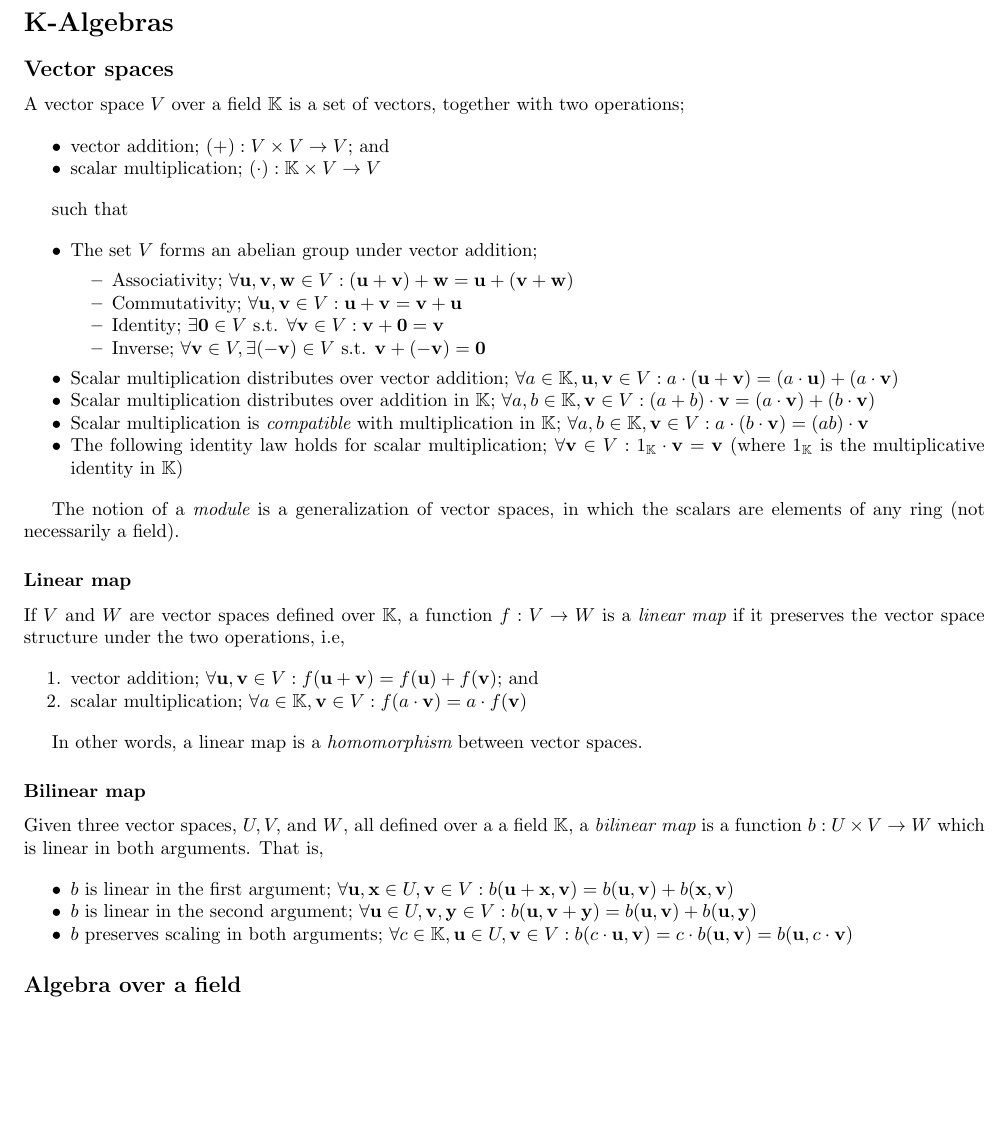
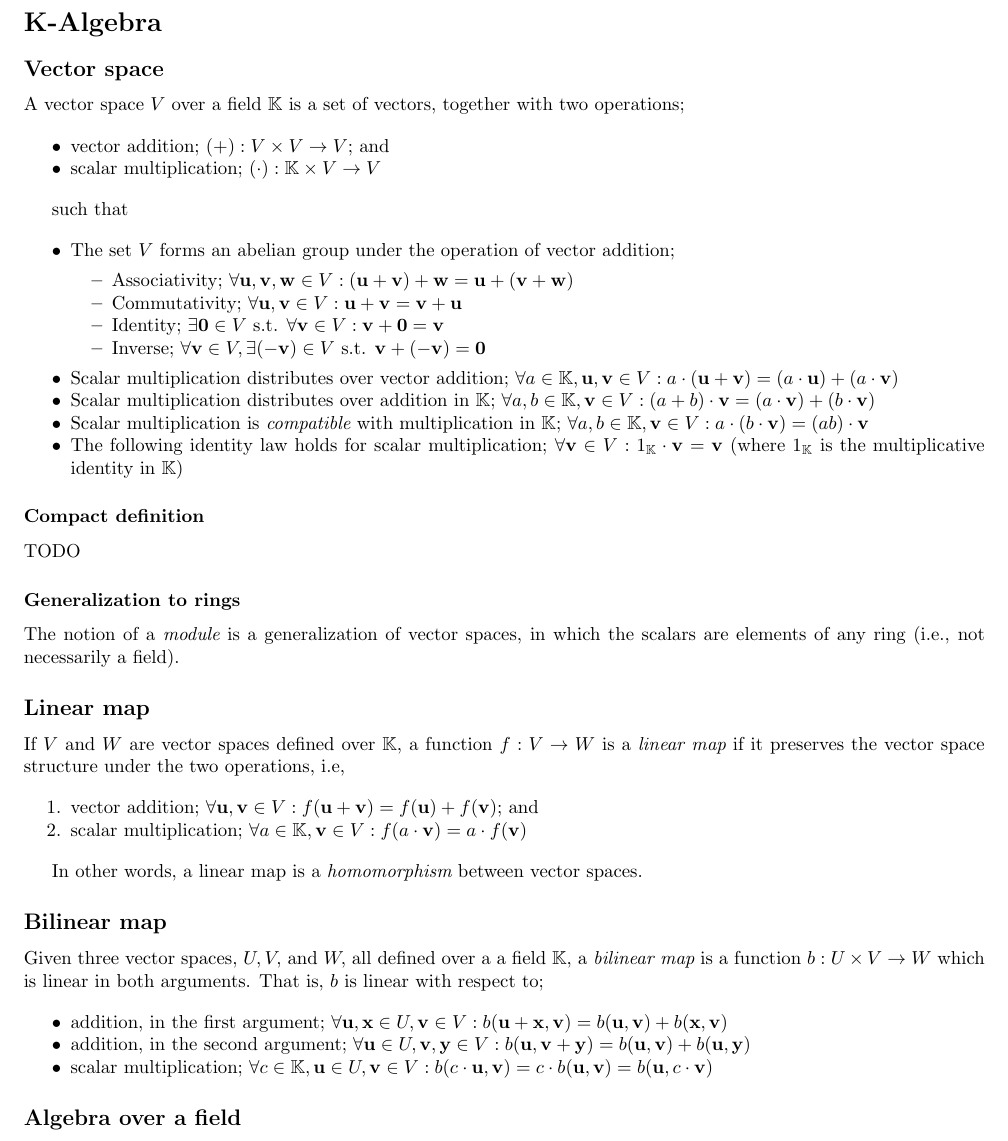
Before and after one commit to laserpants/proof-tank, a LaTeX document (20180128.tex): part of the page, cut at the place of the change, the shorter picture padded with empty space. Compiled offline with pdfLaTeX.

Commit message:
Add section about modules

```diff
--- a/20180128.tex
+++ b/20180128.tex
@@ -23,9 +23,9 @@
 
 \begin{document}
 
-\section*{K-Algebras}
+\section*{K-Algebra}
 
-\subsection*{Vector spaces}
+\subsection*{Vector space}
 
 A vector space $V$ over a field $\mathbb{K}$ is a set of vectors, together with two operations;
 
@@ -37,7 +37,7 @@ A vector space $V$ over a field $\mathbb{K}$ is a set of vectors, together with
 such that
 
   \begin{itemized}
-    \item The set $V$ forms an abelian group under vector addition;
+    \item The set $V$ forms an abelian group under the operation of vector addition;
       \begin{itemized}
         \item Associativity; $ \forall \vec{u}, \vec{v}, \vec{w} \in V : (\vec{u} + \vec{v}) + \vec{w} = \vec{u} + (\vec{v} + \vec{w}) $
         \item Commutativity; $ \forall \vec{u}, \vec{v} \in V : \vec{u} + \vec{v} = \vec{v} + \vec{u} $
@@ -50,9 +50,15 @@ such that
     \item The following identity law holds for scalar multiplication; $ \forall \vec{v} \in V : 1_{\mathbb{K}} \cdot \vec{v} = \vec{v} $ (where $1_{\mathbb{K}}$ is the multiplicative identity in $\mathbb{K}$)
   \end{itemized}
 
-The notion of a \begin{em}module\end{em} is a generalization of vector spaces, in which the scalars are elements of any ring (not necessarily a field).
+\subsubsection*{Compact definition}
 
-\subsubsection*{Linear map}
+TODO
+
+\subsubsection*{Generalization to rings}
+
+The notion of a \begin{em}module\end{em} is a generalization of vector spaces, in which the scalars are elements of any ring (i.e., not necessarily a field).
+
+\subsection*{Linear map}
 
 If $V$ and $W$ are vector spaces defined over $\mathbb{K}$, a function $f : V \rightarrow W$ is a \begin{em}linear map\end{em} if it preserves the vector space structure under the two operations, i.e,
 
@@ -63,14 +69,14 @@ If $V$ and $W$ are vector spaces defined over $\mathbb{K}$, a function $f : V \r
 
 In other words, a linear map is a \begin{em}homomorphism\end{em} between vector spaces.
 
-\subsubsection*{Bilinear map}
+\subsection*{Bilinear map}
 
-Given three vector spaces, $U, V, $ and $W$, all defined over a a field $\mathbb{K}$, a \begin{em}bilinear map\end{em} is a function $b : U \times V \rightarrow W$ which is linear in both arguments. That is,
+Given three vector spaces, $U, V, $ and $W,$ all defined over a a field $\mathbb{K}$, a \begin{em}bilinear map\end{em} is a function $b : U \times V \rightarrow W$ which is linear in both arguments. That is, $b$ is linear with respect to;
 
   \begin{itemized}
-    \item $b$ is linear in the first argument; $ \forall \vec{u}, \vec{x} \in U, \vec{v} \in V : b(\vec{u} + \vec{x}, \vec{v}) = b(\vec{u}, \vec{v}) + b(\vec{x}, \vec{v}) $
-    \item $b$ is linear in the second argument; $ \forall \vec{u} \in U, \vec{v}, \vec{y} \in V : b(\vec{u}, \vec{v} + \vec{y}) = b(\vec{u}, \vec{v}) + b(\vec{u}, \vec{y}) $
-    \item $b$ preserves scaling in both arguments; $ \forall c \in \mathbb{K}, \vec{u} \in U, \vec{v} \in V : b(c \cdot \vec{u}, \vec{v}) = c \cdot b(\vec{u}, \vec{v}) = b(\vec{u}, c \cdot \vec{v}) $
+    \item addition, in the first argument; $ \forall \vec{u}, \vec{x} \in U, \vec{v} \in V : b(\vec{u} + \vec{x}, \vec{v}) = b(\vec{u}, \vec{v}) + b(\vec{x}, \vec{v}) $
+    \item addition, in the second argument; $ \forall \vec{u} \in U, \vec{v}, \vec{y} \in V : b(\vec{u}, \vec{v} + \vec{y}) = b(\vec{u}, \vec{v}) + b(\vec{u}, \vec{y}) $
+    \item scalar multiplication; $ \forall c \in \mathbb{K}, \vec{u} \in U, \vec{v} \in V : b(c \cdot \vec{u}, \vec{v}) = c \cdot b(\vec{u}, \vec{v}) = b(\vec{u}, c \cdot \vec{v}) $
   \end{itemized}
 
 \subsection*{Algebra over a field}
```
Also changed, not shown: 20180128.pdf.
